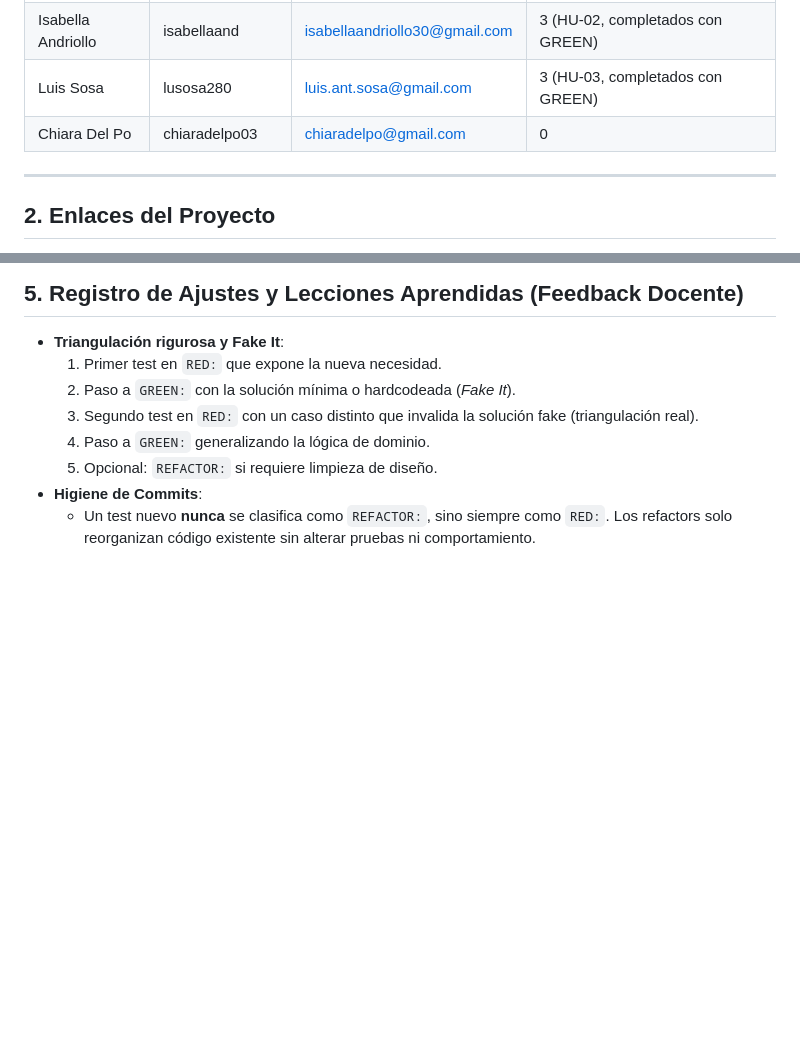
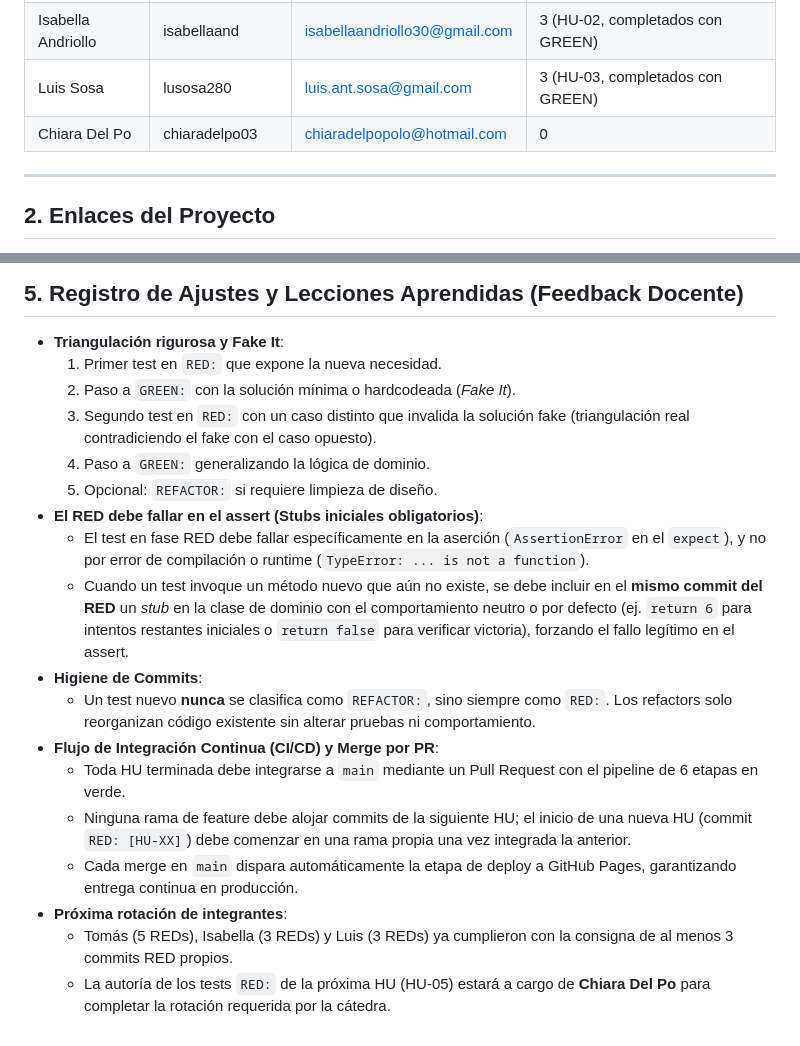
Before and after one commit to chiaradelpo03/Metodologias-Agiles-Grupo4, a Markdown page: NOTES.md, 2 parts joined by grey strips. Rendered like a GitHub page; blank space fills up the shorter version.

Commit message:
DOCS: [HU-04] incorporar feedback docente sobre stubs en RED y flujo de integracion continua

```diff
--- a/NOTES.md
+++ b/NOTES.md
@@ -12,7 +12,7 @@ Este documento registra la trazabilidad entre **Historias de Usuario**, **Criter
 | Tomás Gigli | tomiingm | tomasgigli@yahoo.com.ar | 5 (HU-01 y HU-04, completados con GREEN) |
 | Isabella Andriollo | isabellaand | isabellaandriollo30@gmail.com | 3 (HU-02, completados con GREEN) |
 | Luis Sosa | lusosa280 | luis.ant.sosa@gmail.com | 3 (HU-03, completados con GREEN) |
-| Chiara Del Po | chiaradelpo03 | chiaradelpo@gmail.com | 0 |
+| Chiara Del Po | chiaradelpo03 | chiaradelpopolo@hotmail.com | 0 |
 
 ---
 
@@ -55,8 +55,18 @@ Este documento registra la trazabilidad entre **Historias de Usuario**, **Criter
 - **Triangulación rigurosa y Fake It**:
   1. Primer test en `RED:` que expone la nueva necesidad.
   2. Paso a `GREEN:` con la solución mínima o hardcodeada (*Fake It*).
-  3. Segundo test en `RED:` con un caso distinto que invalida la solución fake (triangulación real).
+  3. Segundo test en `RED:` con un caso distinto que invalida la solución fake (triangulación real contradiciendo el fake con el caso opuesto).
   4. Paso a `GREEN:` generalizando la lógica de dominio.
   5. Opcional: `REFACTOR:` si requiere limpieza de diseño.
+- **El RED debe fallar en el assert (Stubs iniciales obligatorios)**:
+  - El test en fase RED debe fallar específicamente en la aserción (`AssertionError` en el `expect`), y no por error de compilación o runtime (`TypeError: ... is not a function`).
+  - Cuando un test invoque un método nuevo que aún no existe, se debe incluir en el **mismo commit del RED** un *stub* en la clase de dominio con el comportamiento neutro o por defecto (ej. `return 6` para intentos restantes iniciales o `return false` para verificar victoria), forzando el fallo legítimo en el assert.
 - **Higiene de Commits**:
   - Un test nuevo **nunca** se clasifica como `REFACTOR:`, sino siempre como `RED:`. Los refactors solo reorganizan código existente sin alterar pruebas ni comportamiento.
+- **Flujo de Integración Continua (CI/CD) y Merge por PR**:
+  - Toda HU terminada debe integrarse a `main` mediante un Pull Request con el pipeline de 6 etapas en verde.
+  - Ninguna rama de feature debe alojar commits de la siguiente HU; el inicio de una nueva HU (commit `RED: [HU-XX]`) debe comenzar en una rama propia una vez integrada la anterior.
+  - Cada merge en `main` dispara automáticamente la etapa de deploy a GitHub Pages, garantizando entrega continua en producción.
+- **Próxima rotación de integrantes**:
+  - Tomás (5 REDs), Isabella (3 REDs) y Luis (3 REDs) ya cumplieron con la consigna de al menos 3 commits RED propios.
+  - La autoría de los tests `RED:` de la próxima HU (HU-05) estará a cargo de **Chiara Del Po** para completar la rotación requerida por la cátedra.
```
